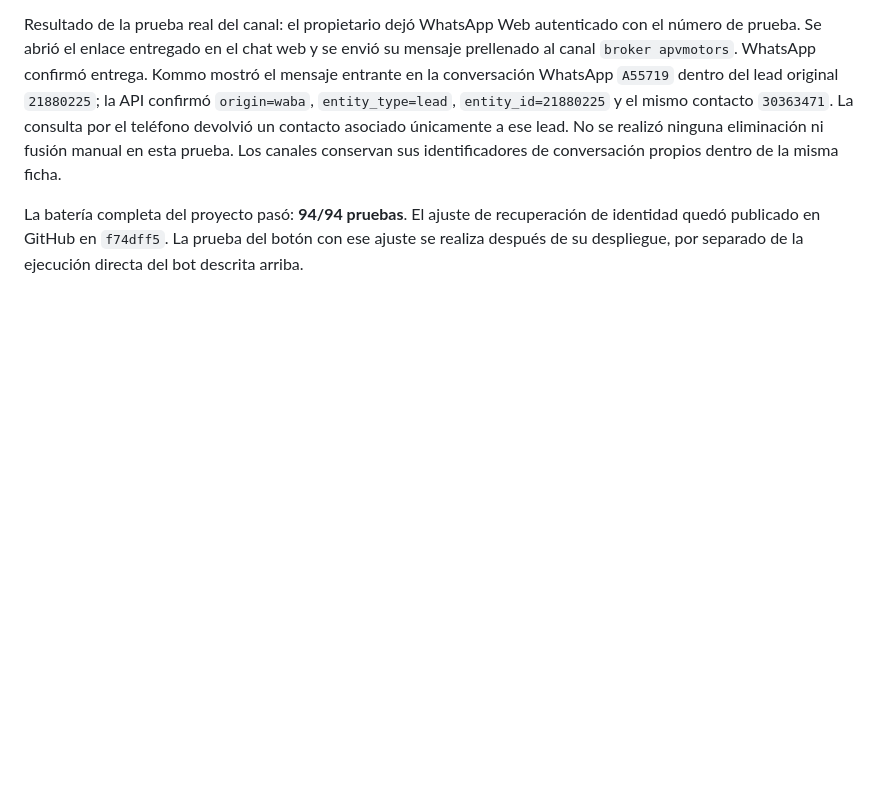
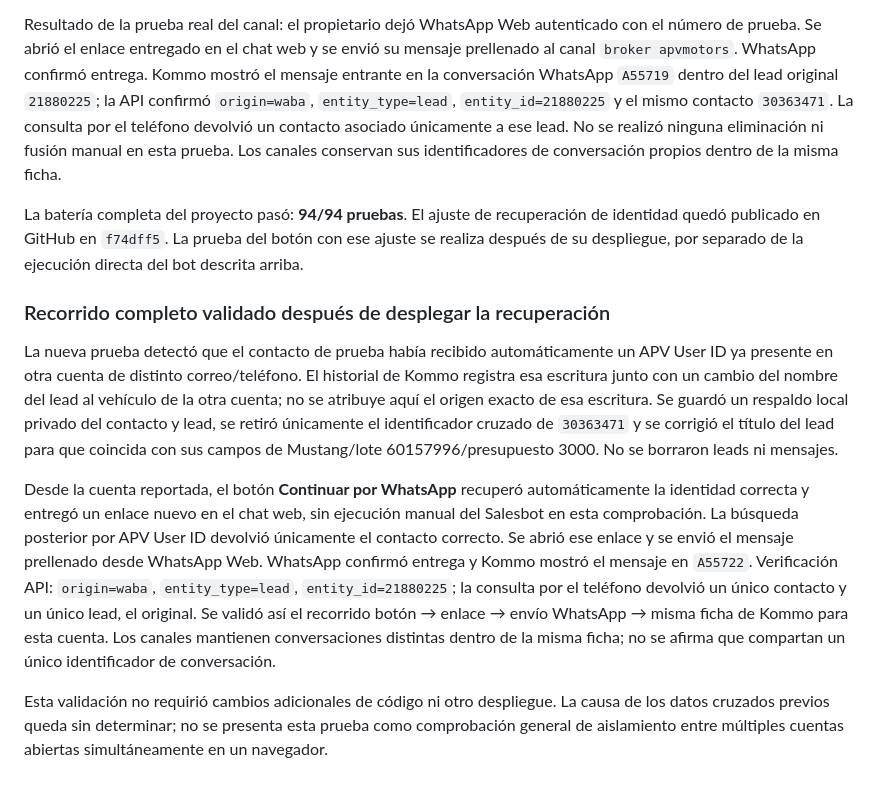
Before and after one commit to aharongp/landing-apv, a Markdown page: docs/CORRECCIONES_UI_UX_2026-09-29.md, the part around the change. Drawn GitHub-style; blank space fills up the shorter version.

Commit message:
Record successful deployed WhatsApp handoff validation

```diff
--- a/docs/CORRECCIONES_UI_UX_2026-09-29.md
+++ b/docs/CORRECCIONES_UI_UX_2026-09-29.md
@@ -199,3 +199,11 @@ Pruebas: 17 casos de Kommo aprobados, incluidos rechazo de identidades no verifi
 Resultado de la prueba real del canal: el propietario dejó WhatsApp Web autenticado con el número de prueba. Se abrió el enlace entregado en el chat web y se envió su mensaje prellenado al canal `broker apvmotors`. WhatsApp confirmó entrega. Kommo mostró el mensaje entrante en la conversación WhatsApp `A55719` dentro del lead original `21880225`; la API confirmó `origin=waba`, `entity_type=lead`, `entity_id=21880225` y el mismo contacto `30363471`. La consulta por el teléfono devolvió un contacto asociado únicamente a ese lead. No se realizó ninguna eliminación ni fusión manual en esta prueba. Los canales conservan sus identificadores de conversación propios dentro de la misma ficha.
 
 La batería completa del proyecto pasó: **94/94 pruebas**. El ajuste de recuperación de identidad quedó publicado en GitHub en `f74dff5`. La prueba del botón con ese ajuste se realiza después de su despliegue, por separado de la ejecución directa del bot descrita arriba.
+
+### Recorrido completo validado después de desplegar la recuperación
+
+La nueva prueba detectó que el contacto de prueba había recibido automáticamente un APV User ID ya presente en otra cuenta de distinto correo/teléfono. El historial de Kommo registra esa escritura junto con un cambio del nombre del lead al vehículo de la otra cuenta; no se atribuye aquí el origen exacto de esa escritura. Se guardó un respaldo local privado del contacto y lead, se retiró únicamente el identificador cruzado de `30363471` y se corrigió el título del lead para que coincida con sus campos de Mustang/lote 60157996/presupuesto 3000. No se borraron leads ni mensajes.
+
+Desde la cuenta reportada, el botón **Continuar por WhatsApp** recuperó automáticamente la identidad correcta y entregó un enlace nuevo en el chat web, sin ejecución manual del Salesbot en esta comprobación. La búsqueda posterior por APV User ID devolvió únicamente el contacto correcto. Se abrió ese enlace y se envió el mensaje prellenado desde WhatsApp Web. WhatsApp confirmó entrega y Kommo mostró el mensaje en `A55722`. Verificación API: `origin=waba`, `entity_type=lead`, `entity_id=21880225`; la consulta por el teléfono devolvió un único contacto y un único lead, el original. Se validó así el recorrido botón → enlace → envío WhatsApp → misma ficha de Kommo para esta cuenta. Los canales mantienen conversaciones distintas dentro de la misma ficha; no se afirma que compartan un único identificador de conversación.
+
+Esta validación no requirió cambios adicionales de código ni otro despliegue. La causa de los datos cruzados previos queda sin determinar; no se presenta esta prueba como comprobación general de aislamiento entre múltiples cuentas abiertas simultáneamente en un navegador.
```
